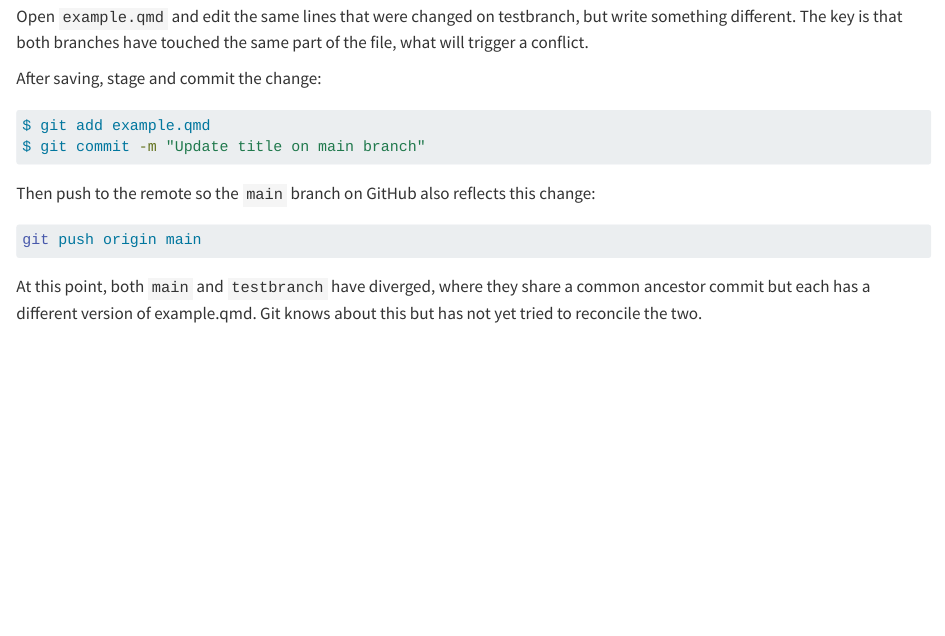
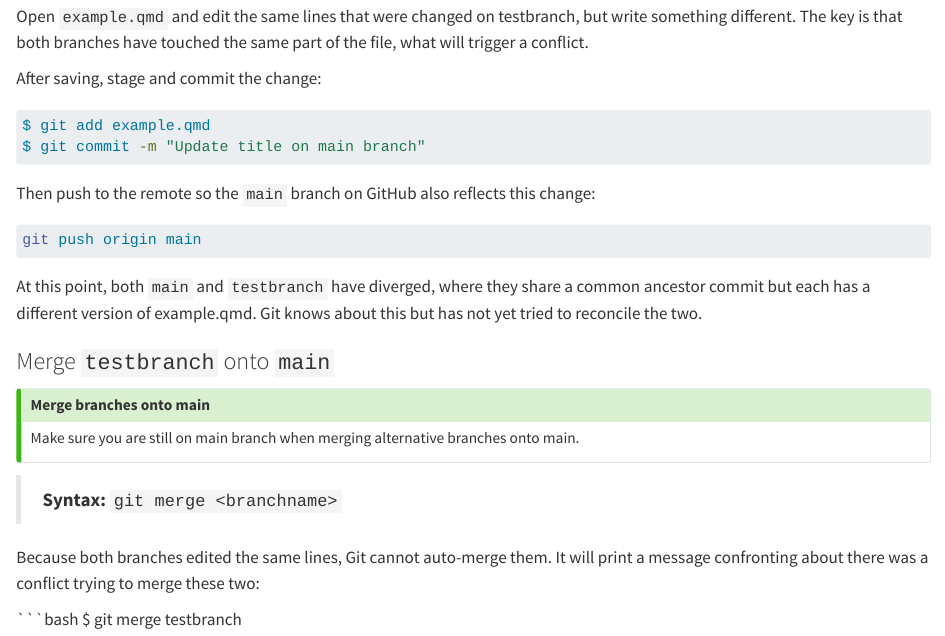
Before and after one commit to dhoa0015-svg/Assignment2_DucHoang_36558966, a Quarto document (example.qmd): the page in a window 1100 px wide, from 3910 px down. Rendered offline with R 4.5, knitr and Pandoc in place of Quarto, with nearby package versions; drawn as R Markdown's standard HTML page in place of the format the file asks for.

Commit message:
Add merge documents to the 4 section

````diff
--- a/example.qmd
+++ b/example.qmd
@@ -163,3 +163,16 @@ Then push to the remote so the `main` branch on GitHub also reflects this change
 git push origin main
 ```
 At this point, both `main` and `testbranch` have diverged, where they share a common ancestor commit but each has a different version of example.qmd. Git knows about this but has not yet tried to reconcile the two.
+
+### Merge `testbranch` onto `main`
+
+::: {.callout-tip title="Merge branches onto main"}
+Make sure you are still on main branch when merging alternative branches onto main.
+:::
+
+> **Syntax:** `git merge <branchname>`
+
+Because both branches edited the same lines, Git cannot auto-merge them. It will print a message confronting about there was a conflict trying to merge these two:\
+
+```bash
+$ git merge testbranch
````
Also changed, not shown: example.html.
